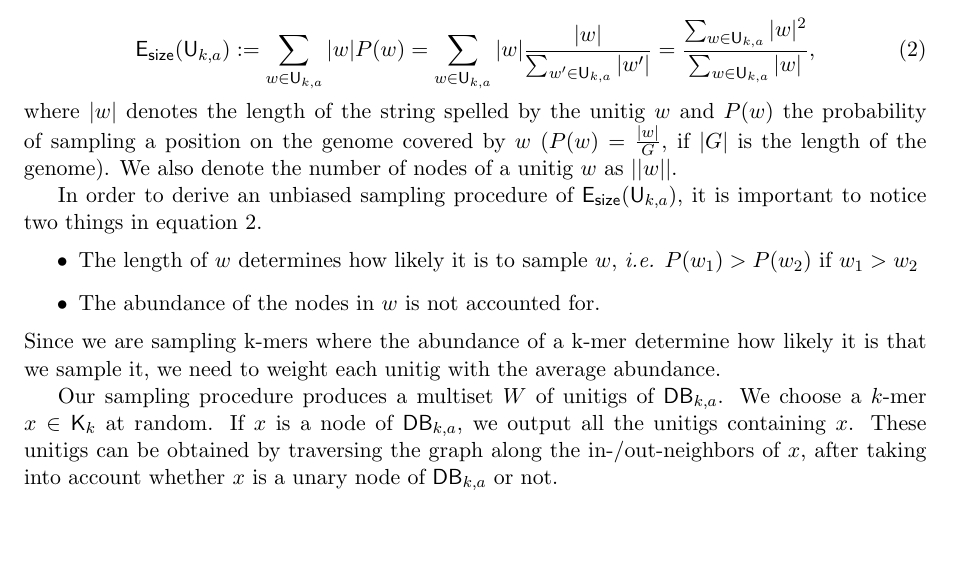
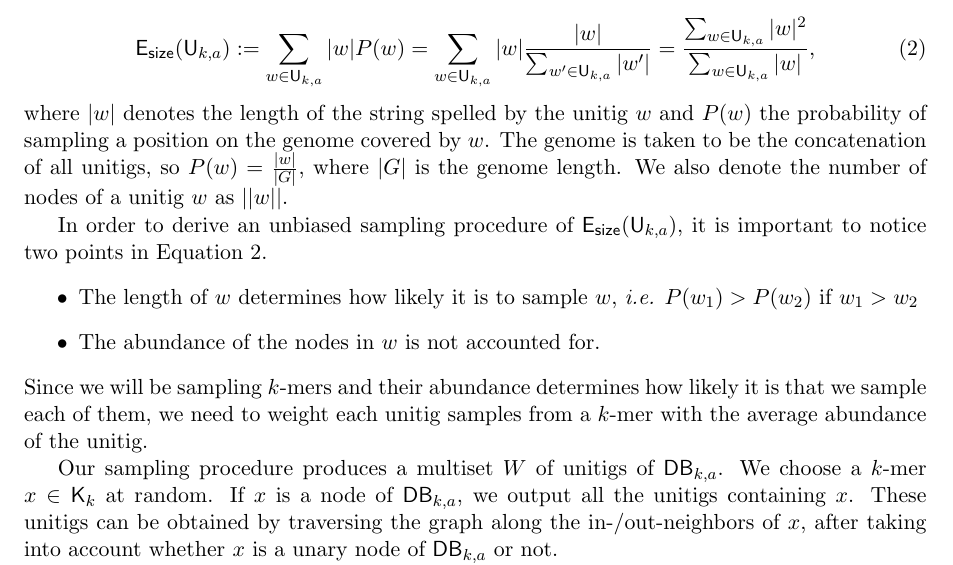
Before and after one commit to ksahlin/optimal_k, a LaTeX document (ms/optimal_k.tex): part of page 4 of 5, cut so that both start at the same text, the shorter picture padded with empty space. Compiled offline with pdfLaTeX.

Commit message:
very slight modifications to text in E-size

```diff
--- a/ms/optimal_k.tex
+++ b/ms/optimal_k.tex
@@ -160,14 +160,14 @@ Similarly to $X_{k,a}$ and $Y_{k,a}$, sampling all k-mers will give $\hat{Z}_{k,
 \label{eq:esize}
 \esize(\U) := \sum_{w \in \U}|w|P(w) = \sum_{w \in \U} |w|\frac{|w|}{\sum_{w' \in \U}|w'|} = \frac{\sum_{w \in \U}|w|^2}{\sum_{w \in \U}|w|},
 \end{equation}
-where $|w|$ denotes the length of the string spelled by the unitig $w$ and $P(w)$ the probability of sampling a position on the genome covered by $w$ ($P(w)=\frac{|w|}{G}$, if $|G|$ is the length of the genome). We also denote the number of nodes of a unitig $w$ as $||w||$.
+where $|w|$ denotes the length of the string spelled by the unitig $w$ and $P(w)$ the probability of sampling a position on the genome covered by $w$. The genome is taken to be the concatenation of all unitigs, so $P(w)=\frac{|w|}{|G|}$, where $|G|$ is the genome length. We also denote the number of nodes of a unitig $w$ as $||w||$.
 
-In order to derive an unbiased sampling procedure of $\esize(\U)$, it is important to notice two things in equation~\ref{eq:esize}.
+In order to derive an unbiased sampling procedure of $\esize(\U)$, it is important to notice two points in Equation~\ref{eq:esize}.
 \begin{itemize}
 	\item The length of $w$ determines how likely it is to sample $w$, \emph{i.e.} $P(w_1)>P(w_2)$ if $w_1>w_2$
 	\item The abundance of the nodes in $w$ is not accounted for.
 \end{itemize}
-Since we are sampling k-mers where the abundance of a k-mer determine how likely it is that we sample it, we need to weight each unitig with the average abundance.
+Since we will be sampling $k$-mers and their abundance determines how likely it is that we sample each of them, we need to weight each unitig samples from a $k$-mer with the average abundance of the unitig.
 
 %In order to derive an estimate for the E-size, we will construct a sampling procedure which may sample a unitig more than once. Since the above formula contains each unitig once, the main issue here is that we need to normalize it \alex{with the expected number of times of sampling each unitig. [IS THIS STILL CORRECT?]} \kristoffer{The text is correct at least, are you reffering to that?}
 %By sampling k-mers at random, we may sample a unitig several times. However, the above formula for E-size contains each unitig once, we therefore introduce sampling weights to normalize
```
Also changed, not shown: ms/optimal_k.pdf, 3 other files.
